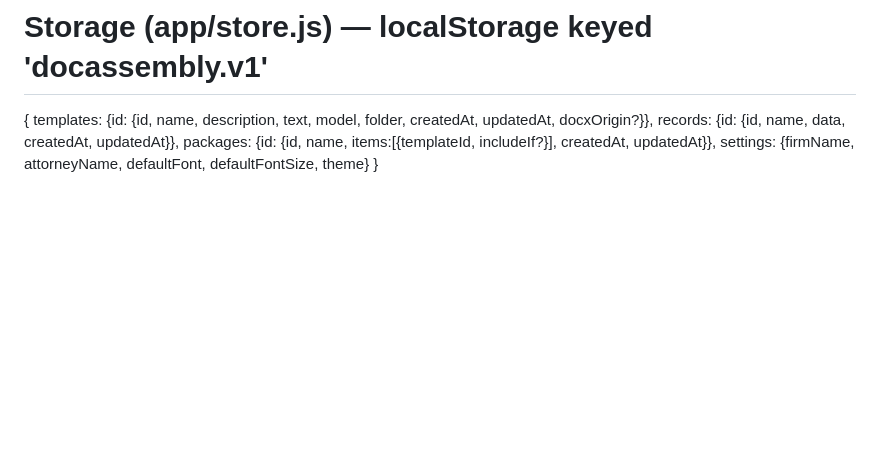
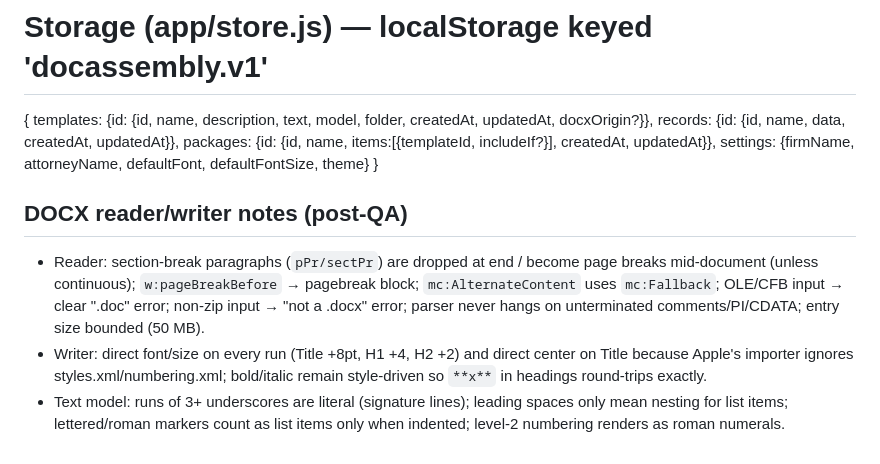
Before and after one commit to Sophieverse/docassembly, a Markdown page: API.md, the part around the change. Rendered like a GitHub page; blank space fills up the shorter version.

Commit message:
API notes from DOCX QA

```diff
--- a/API.md
+++ b/API.md
@@ -51,3 +51,12 @@ Run flags are only present when true (so blocks compare with deepEqual after a r
   records:   {id: {id, name, data, createdAt, updatedAt}},
   packages:  {id: {id, name, items:[{templateId, includeIf?}], createdAt, updatedAt}},
   settings:  {firmName, attorneyName, defaultFont, defaultFontSize, theme} }
+
+## DOCX reader/writer notes (post-QA)
+- Reader: section-break paragraphs (`pPr/sectPr`) are dropped at end / become page breaks mid-document (unless continuous);
+  `w:pageBreakBefore` → pagebreak block; `mc:AlternateContent` uses `mc:Fallback`; OLE/CFB input → clear ".doc" error;
+  non-zip input → "not a .docx" error; parser never hangs on unterminated comments/PI/CDATA; entry size bounded (50 MB).
+- Writer: direct font/size on every run (Title +8pt, H1 +4, H2 +2) and direct center on Title because Apple's importer
+  ignores styles.xml/numbering.xml; bold/italic remain style-driven so `**x**` in headings round-trips exactly.
+- Text model: runs of 3+ underscores are literal (signature lines); leading spaces only mean nesting for list items;
+  lettered/roman markers count as list items only when indented; level-2 numbering renders as roman numerals.
```
